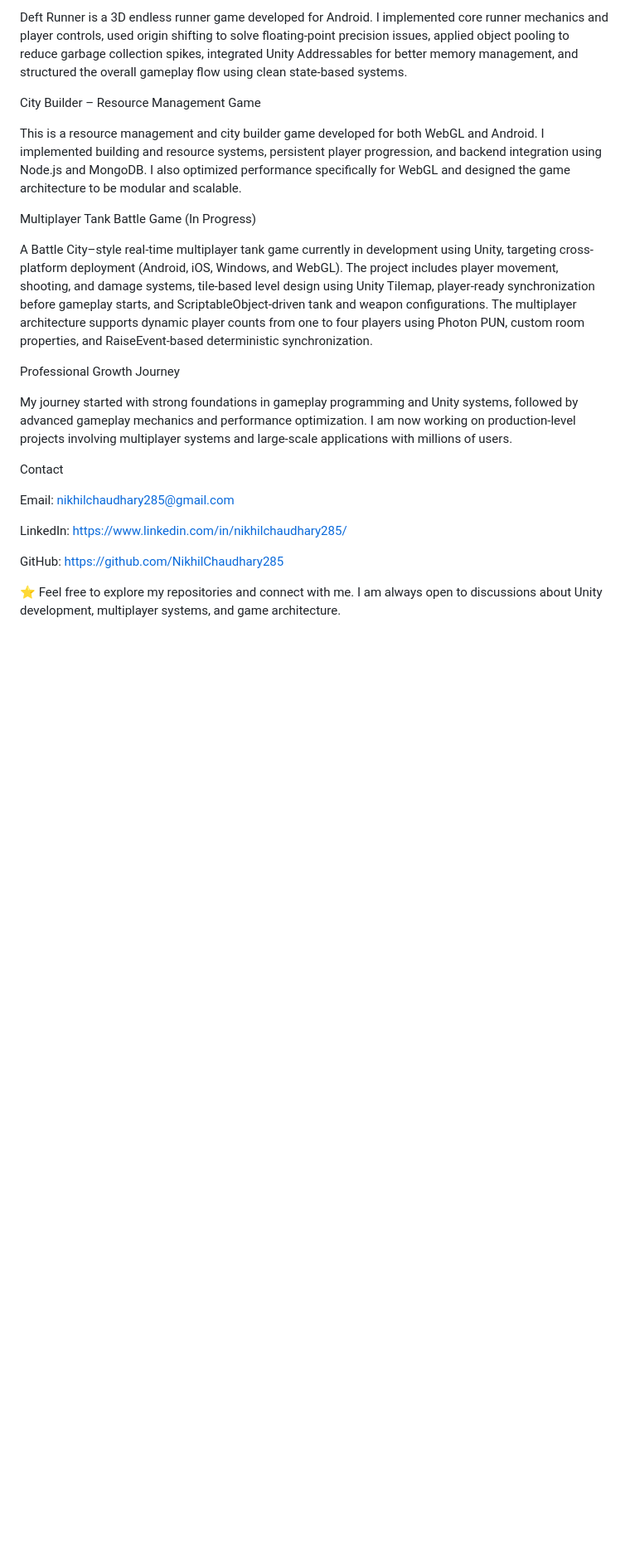
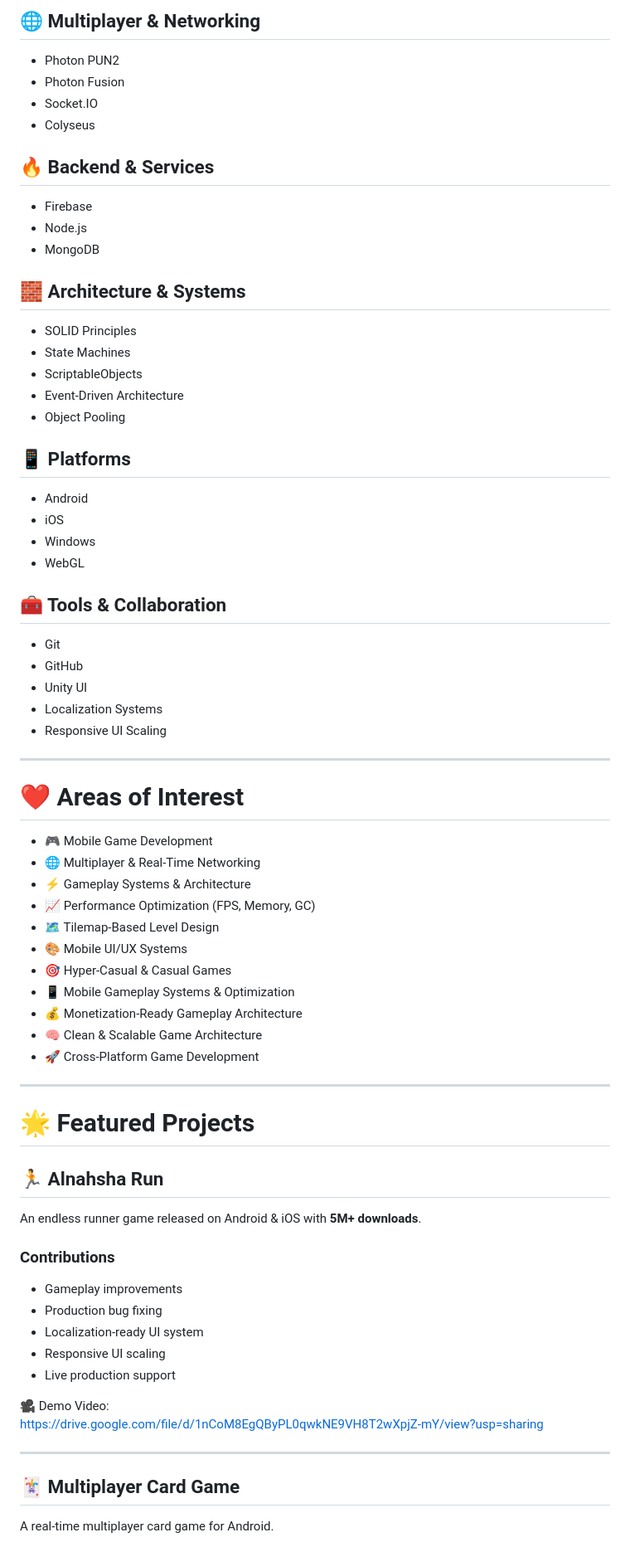
Before and after one commit to NikhilChaudhary285/nikhilchaudhary285.github.io, a Markdown page: README.md, the part around one of its changes. Shown at 83% size. Drawn GitHub-style; blank space fills up the shorter version.

```diff
--- a/README.md
+++ b/README.md
@@ -37,24 +73,70 @@ Deft Runner
 
-Deft Runner is a 3D endless runner game developed for Android. I implemented core runner mechanics and player controls, used origin shifting to solve floating-point precision issues, applied object pooling to reduce garbage collection spikes, integrated Unity Addressables for better memory management, and structured the overall gameplay flow using clean state-based systems.
+## 🌐 Multiplayer & Networking
+- Photon PUN2
+- Photon Fusion
+- Socket.IO
+- Colyseus
 
-City Builder – Resource Management Game
+## 🔥 Backend & Services
+- Firebase
+- Node.js
+- MongoDB
 
-This is a resource management and city builder game developed for both WebGL and Android. I implemented building and resource systems, persistent player progression, and backend integration using Node.js and MongoDB. I also optimized performance specifically for WebGL and designed the game architecture to be modular and scalable.
+## 🧱 Architecture & Systems
+- SOLID Principles
+- State Machines
+- ScriptableObjects
+- Event-Driven Architecture
+- Object Pooling
 
-Multiplayer Tank Battle Game (In Progress)
+## 📱 Platforms
+- Android
+- iOS
+- Windows
+- WebGL
 
-A Battle City–style real-time multiplayer tank game currently in development using Unity, targeting cross-platform deployment (Android, iOS, Windows, and WebGL). The project includes player movement, shooting, and damage systems, tile-based level design using Unity Tilemap, player-ready synchronization before gameplay starts, and ScriptableObject-driven tank and weapon configurations. The multiplayer architecture supports dynamic player counts from one to four players using Photon PUN, custom room properties, and RaiseEvent-based deterministic synchronization.
+## 🧰 Tools & Collaboration
+- Git
+- GitHub
+- Unity UI
+- Localization Systems
+- Responsive UI Scaling
 
-Professional Growth Journey
+---
 
-My journey started with strong foundations in gameplay programming and Unity systems, followed by advanced gameplay mechanics and performance optimization. I am now working on production-level projects involving multiplayer systems and large-scale applications with millions of users.
+# ❤️ Areas of Interest
 
-Contact
+- 🎮 Mobile Game Development
+- 🌐 Multiplayer & Real-Time Networking
+- ⚡ Gameplay Systems & Architecture
+- 📈 Performance Optimization (FPS, Memory, GC)
+- 🗺️ Tilemap-Based Level Design
+- 🎨 Mobile UI/UX Systems
+- 🎯 Hyper-Casual & Casual Games
+- 📱 Mobile Gameplay Systems & Optimization
+- 💰 Monetization-Ready Gameplay Architecture
+- 🧠 Clean & Scalable Game Architecture
+- 🚀 Cross-Platform Game Development
 
-Email: nikhilchaudhary285@gmail.com
+---
 
-LinkedIn: https://www.linkedin.com/in/nikhilchaudhary285/
+# 🌟 Featured Projects
 
-GitHub: https://github.com/NikhilChaudhary285
+## 🏃 Alnahsha Run
+An endless runner game released on Android & iOS with **5M+ downloads**.
 
-⭐ Feel free to explore my repositories and connect with me. I am always open to discussions about Unity development, multiplayer systems, and game architecture.
+### Contributions
+- Gameplay improvements
+- Production bug fixing
+- Localization-ready UI system
+- Responsive UI scaling
+- Live production support
+
+🎥 Demo Video:
+https://drive.google.com/file/d/1nCoM8EgQByPL0qwkNE9VH8T2wXpjZ-mY/view?usp=sharing
+
+---
+
+## 🃏 Multiplayer Card Game
+A real-time multiplayer card game for Android.
+
```
Also changed, not shown: other parts of README.md (+222 -19 lines).
